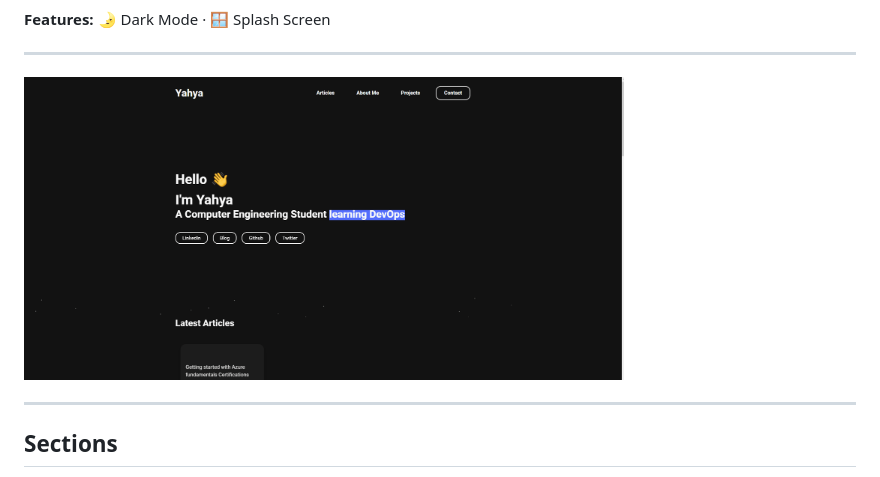
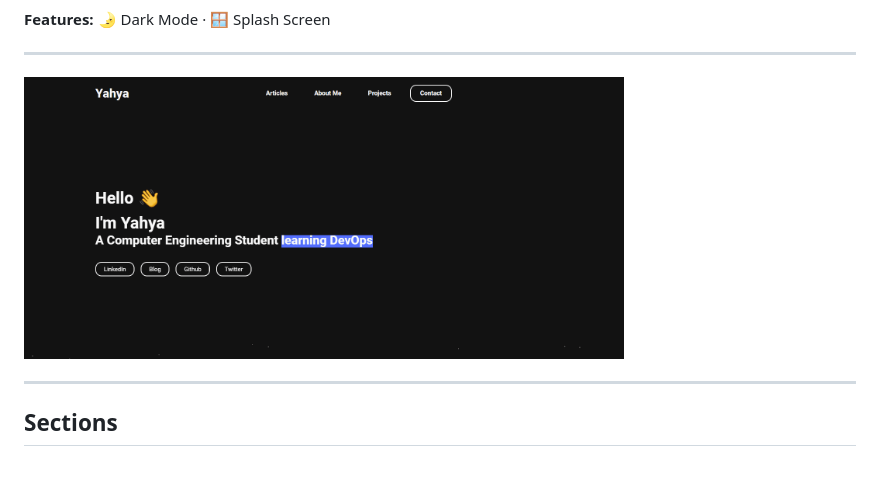
Before and after one commit to yaya2devops/portfolio_v1, a Markdown page: README.md, the part around the change. Drawn GitHub-style; pictures changed too: mine.gif (deleted), portfolio.gif.

```diff
--- a/README.md
+++ b/README.md
@@ -17,7 +17,7 @@ Just install the starter, add your content, and there you go!
 
 ---
 
-<img src="mine.gif" alt="Gatsby Starter Portfolio Minimal Screenshot" width="600" />
+<img src="portfolio.gif" alt="Gatsby Starter Portfolio Minimal Screenshot" width="600" />
 
 ---
 
```
